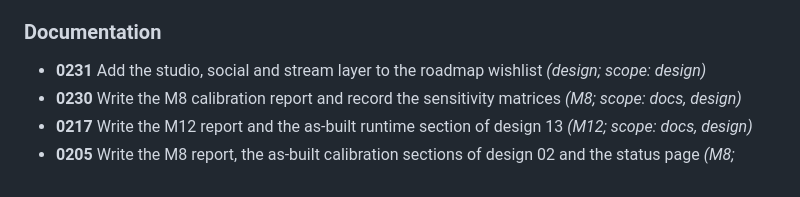
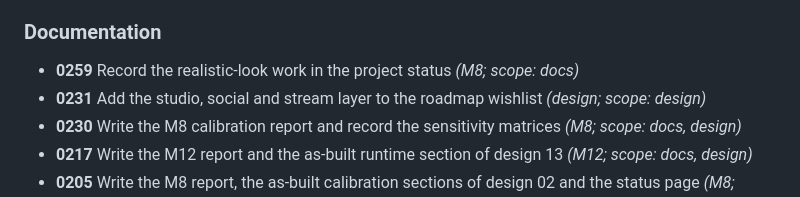
Before and after one commit to AB-Law/FootyStreams, a Markdown page: CHANGELOG.md, the part around the change. Drawn GitHub-style.

```diff
--- a/CHANGELOG.md
+++ b/CHANGELOG.md
@@ -247,6 +247,7 @@ Format: [Keep a Changelog](https://keepachangelog.com/). Versioning: SemVer for
 - **0016** Add unit tests for the end-of-turn quality gate hook *(M0; scope: tools, ci)*
 
 ### Documentation
+- **0259** Record the realistic-look work in the project status *(M8; scope: docs)*
 - **0231** Add the studio, social and stream layer to the roadmap wishlist *(design; scope: design)*
 - **0230** Write the M8 calibration report and record the sensitivity matrices *(M8; scope: docs, design)*
 - **0217** Write the M12 report and the as-built runtime section of design 13 *(M12; scope: docs, design)*
```
Also changed, not shown: changes/unreleased/0259-record-the-realistic-look-work-in-the-project-stat.md (added, +13 -0 lines), docs/status.md (+1 -0 lines).
